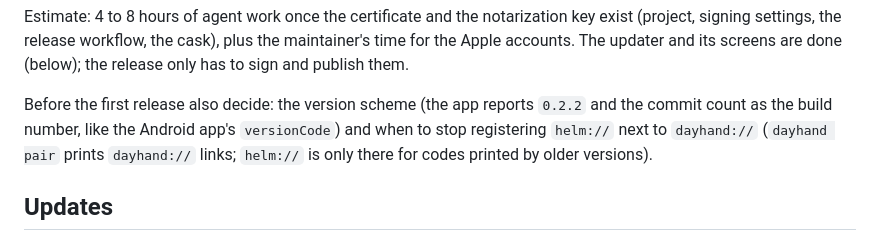
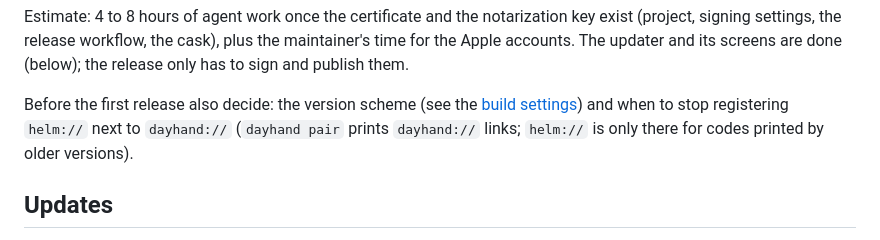
Before and after one commit to maiarowsky/dayhand, a Markdown page: docs/macos.md, the part around the change. Rendered like a GitHub page.

```diff
--- a/docs/macos.md
+++ b/docs/macos.md
@@ -42,8 +42,8 @@ Estimate: 4 to 8 hours of agent work once the certificate and the notarization k
 settings, the release workflow, the cask), plus the maintainer's time for the Apple accounts. The updater and its
 screens are done (below); the release only has to sign and publish them.
 
-Before the first release also decide: the version scheme (the app reports `0.2.2` and the commit count as the
-build number, like the Android app's `versionCode`) and when to stop registering `helm://` next to
+Before the first release also decide: the version scheme (see the
+[build settings](../macos/README.md#build-and-run)) and when to stop registering `helm://` next to
 `dayhand://` (`dayhand pair` prints `dayhand://` links; `helm://` is only there for codes printed by
 older versions).
 
```
Also changed, not shown: macos/README.md (+12 -8 lines).
